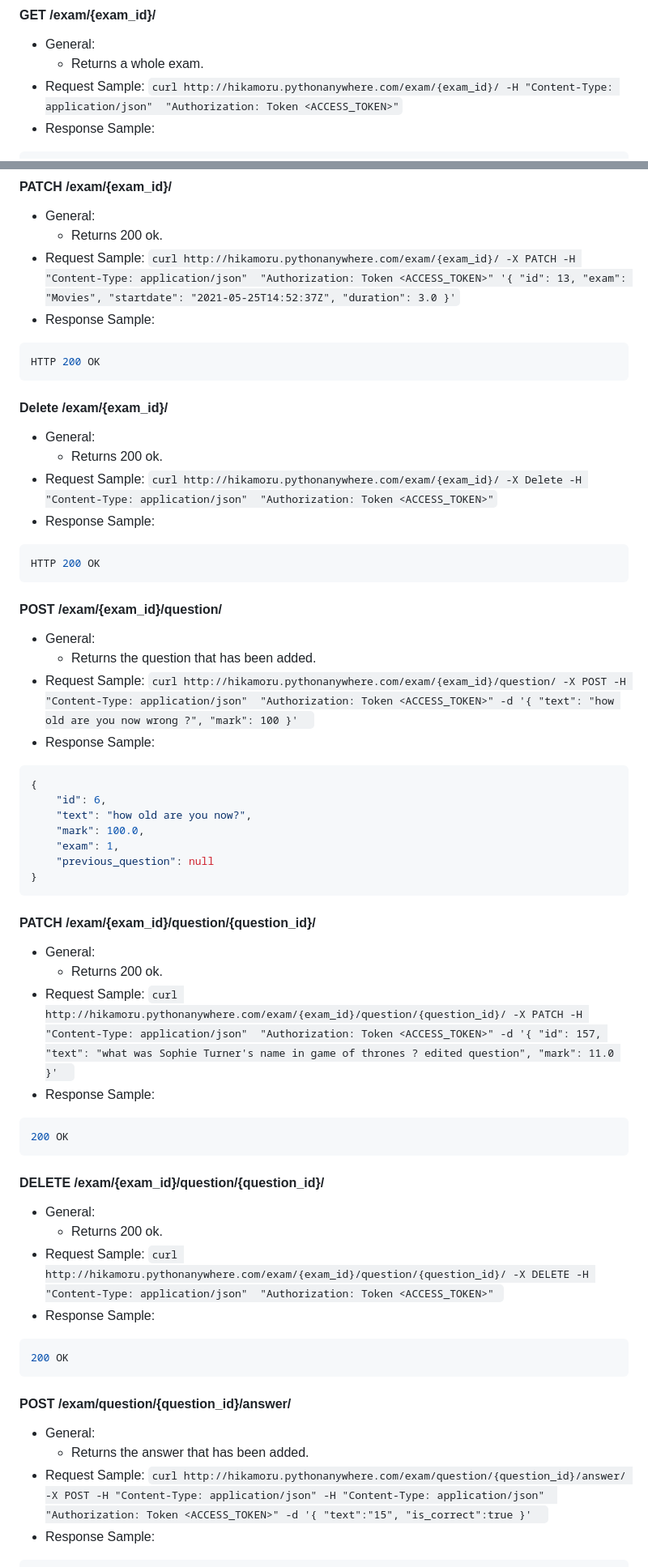
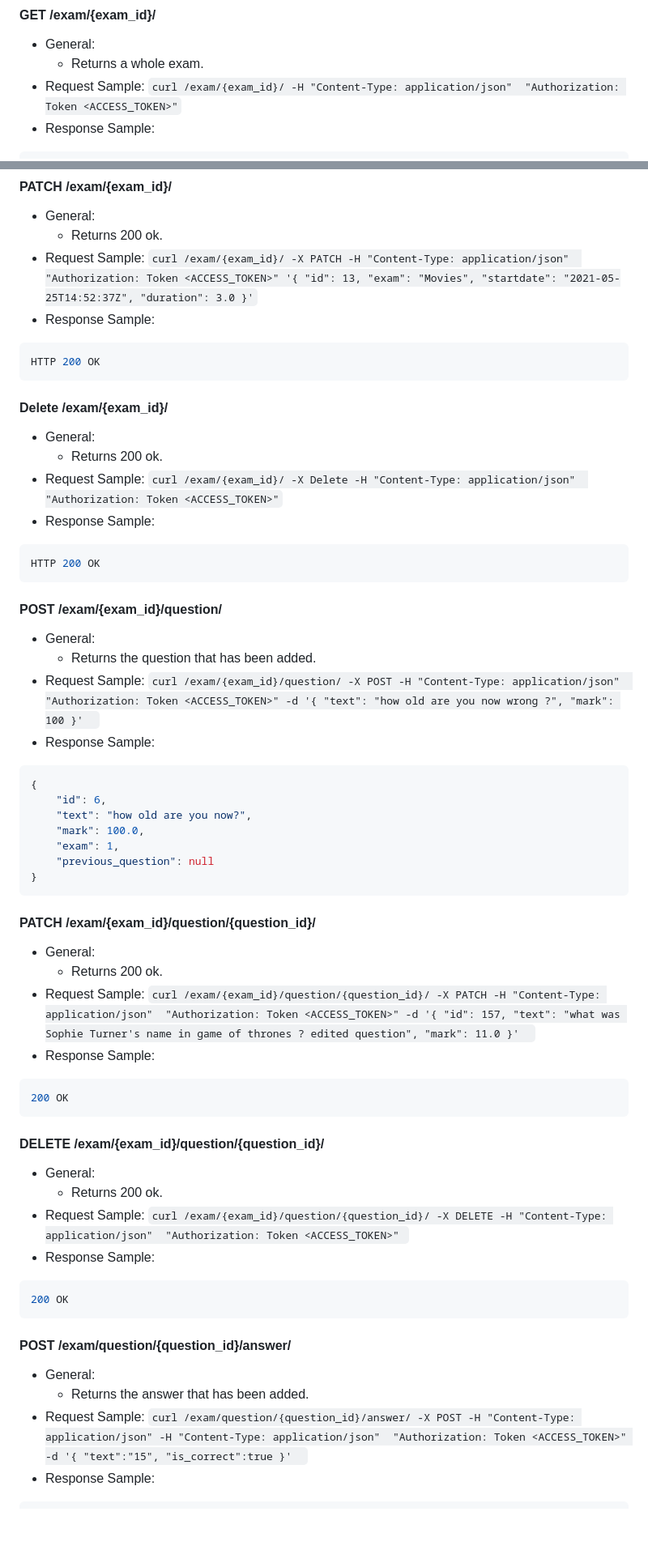
Before and after one commit to AmoreForever/FocusON-Backend, a Markdown page: README.md, 2 parts joined by grey strips. Shown at 81% size. Drawn GitHub-style; blank space fills up the shorter version.

````diff
--- a/README.md
+++ b/README.md
@@ -88,7 +88,7 @@
 #### GET /exam/{exam_id}/
 * General:
     - Returns a whole exam.
-* Request Sample: ```curl http://hikamoru.pythonanywhere.com/exam/{exam_id}/ -H "Content-Type: application/json"  "Authorization: Token <ACCESS_TOKEN>"```
+* Request Sample: ```curl /exam/{exam_id}/ -H "Content-Type: application/json"  "Authorization: Token <ACCESS_TOKEN>"```
 * Response Sample:
 ```sh
 {
@@ -172,7 +172,7 @@
 #### PATCH /exam/{exam_id}/
 * General:
     - Returns 200 ok.
-* Request Sample: ```curl http://hikamoru.pythonanywhere.com/exam/{exam_id}/ -X PATCH -H "Content-Type: application/json"  "Authorization: Token <ACCESS_TOKEN>"
+* Request Sample: ```curl /exam/{exam_id}/ -X PATCH -H "Content-Type: application/json"  "Authorization: Token <ACCESS_TOKEN>"
 '{
     "id": 13,
     "exam": "Movies",
@@ -186,7 +186,7 @@ HTTP 200 OK
 #### Delete /exam/{exam_id}/
 * General:
     - Returns 200 ok.
-* Request Sample: ```curl http://hikamoru.pythonanywhere.com/exam/{exam_id}/ -X Delete -H "Content-Type: application/json"  "Authorization: Token <ACCESS_TOKEN>"```
+* Request Sample: ```curl /exam/{exam_id}/ -X Delete -H "Content-Type: application/json"  "Authorization: Token <ACCESS_TOKEN>"```
 * Response Sample:
 ```sh
 HTTP 200 OK
@@ -194,7 +194,7 @@ HTTP 200 OK
 #### POST /exam/{exam_id}/question/
 * General:
     - Returns the question that has been added.
-* Request Sample: ```curl http://hikamoru.pythonanywhere.com/exam/{exam_id}/question/ -X POST -H "Content-Type: application/json"  "Authorization: Token <ACCESS_TOKEN>" -d
+* Request Sample: ```curl /exam/{exam_id}/question/ -X POST -H "Content-Type: application/json"  "Authorization: Token <ACCESS_TOKEN>" -d
             '{
             "text": "how old are you now wrong ?",
             "mark": 100
@@ -213,7 +213,7 @@ HTTP 200 OK
 #### PATCH /exam/{exam_id}/question/{question_id}/
 * General:
     - Returns 200 ok.
-* Request Sample: ```curl http://hikamoru.pythonanywhere.com/exam/{exam_id}/question/{question_id}/ -X PATCH -H "Content-Type: application/json"  "Authorization: Token <ACCESS_TOKEN>" -d
+* Request Sample: ```curl /exam/{exam_id}/question/{question_id}/ -X PATCH -H "Content-Type: application/json"  "Authorization: Token <ACCESS_TOKEN>" -d
             '{
     "id": 157,
     "text": "what was Sophie Turner's name in game of thrones ? edited question",
@@ -227,7 +227,7 @@ HTTP 200 OK
 #### DELETE /exam/{exam_id}/question/{question_id}/
 * General:
     - Returns 200 ok.
-* Request Sample: ```curl http://hikamoru.pythonanywhere.com/exam/{exam_id}/question/{question_id}/ -X DELETE -H "Content-Type: application/json"  "Authorization: Token <ACCESS_TOKEN>" ```
+* Request Sample: ```curl /exam/{exam_id}/question/{question_id}/ -X DELETE -H "Content-Type: application/json"  "Authorization: Token <ACCESS_TOKEN>" ```
 * Response Sample:
 ```sh
 200 OK
@@ -235,7 +235,7 @@ HTTP 200 OK
 #### POST /exam/question/{question_id}/answer/
 * General:
     - Returns the answer that has been added.
-* Request Sample: ```curl http://hikamoru.pythonanywhere.com/exam/question/{question_id}/answer/ -X POST -H "Content-Type: application/json" -H "Content-Type: application/json"  "Authorization: Token <ACCESS_TOKEN>" -d
+* Request Sample: ```curl /exam/question/{question_id}/answer/ -X POST -H "Content-Type: application/json" -H "Content-Type: application/json"  "Authorization: Token <ACCESS_TOKEN>" -d
             '{
             "text":"15",
             "is_correct":true
````
Also changed, not shown: other parts of README.md (+35 -35 lines).
